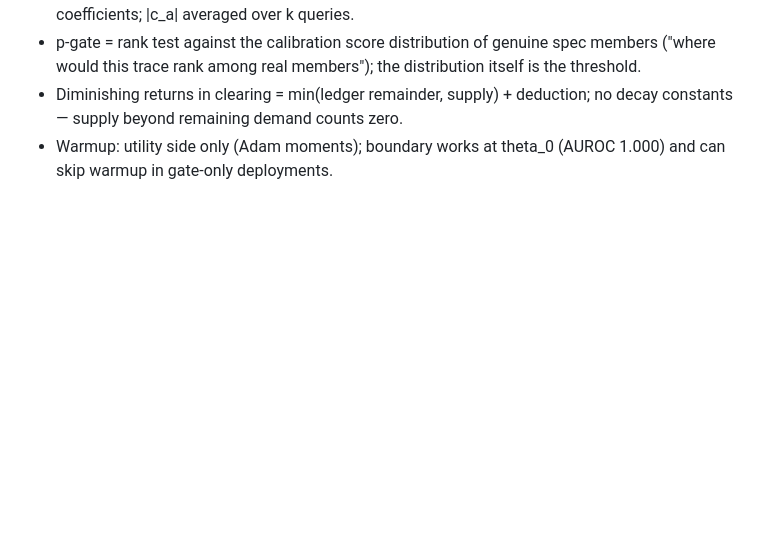
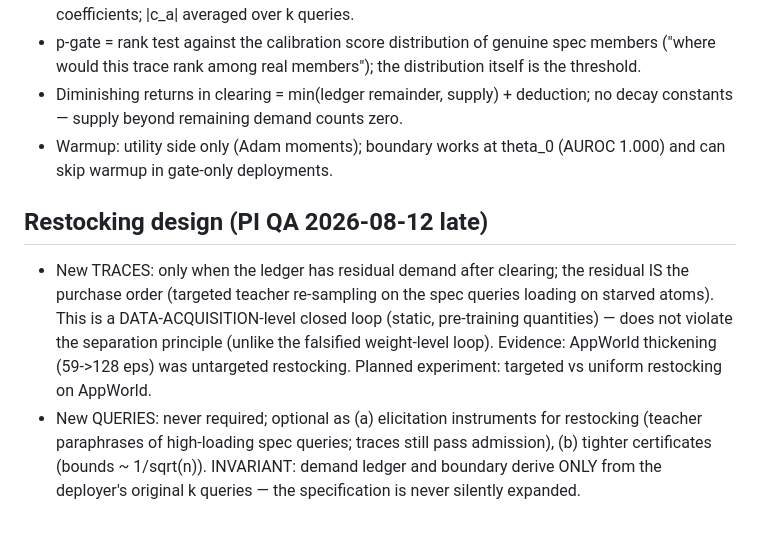
Before and after one commit to XueqiC/tc_code, a Markdown page: docs/method-canonical-v3.md, the part around the change. GitHub-like rendering; blank space fills up the shorter version.

Commit message:
docs: restocking design (residual ledger as purchase order; spec-invariance of synthetic queries)
Co-Authored-By: Claude Fable 5 <noreply@anthropic.com>

```diff
--- a/docs/method-canonical-v3.md
+++ b/docs/method-canonical-v3.md
@@ -76,3 +76,17 @@ architecture: geometry only selects; all judging/timing is behavioral.
   no decay constants — supply beyond remaining demand counts zero.
 - Warmup: utility side only (Adam moments); boundary works at theta_0
   (AUROC 1.000) and can skip warmup in gate-only deployments.
+
+## Restocking design (PI QA 2026-08-12 late)
+- New TRACES: only when the ledger has residual demand after clearing; the
+  residual IS the purchase order (targeted teacher re-sampling on the
+  spec queries loading on starved atoms). This is a DATA-ACQUISITION-level
+  closed loop (static, pre-training quantities) — does not violate the
+  separation principle (unlike the falsified weight-level loop).
+  Evidence: AppWorld thickening (59->128 eps) was untargeted restocking.
+  Planned experiment: targeted vs uniform restocking on AppWorld.
+- New QUERIES: never required; optional as (a) elicitation instruments for
+  restocking (teacher paraphrases of high-loading spec queries; traces
+  still pass admission), (b) tighter certificates (bounds ~ 1/sqrt(n)).
+  INVARIANT: demand ledger and boundary derive ONLY from the deployer's
+  original k queries — the specification is never silently expanded.
```
